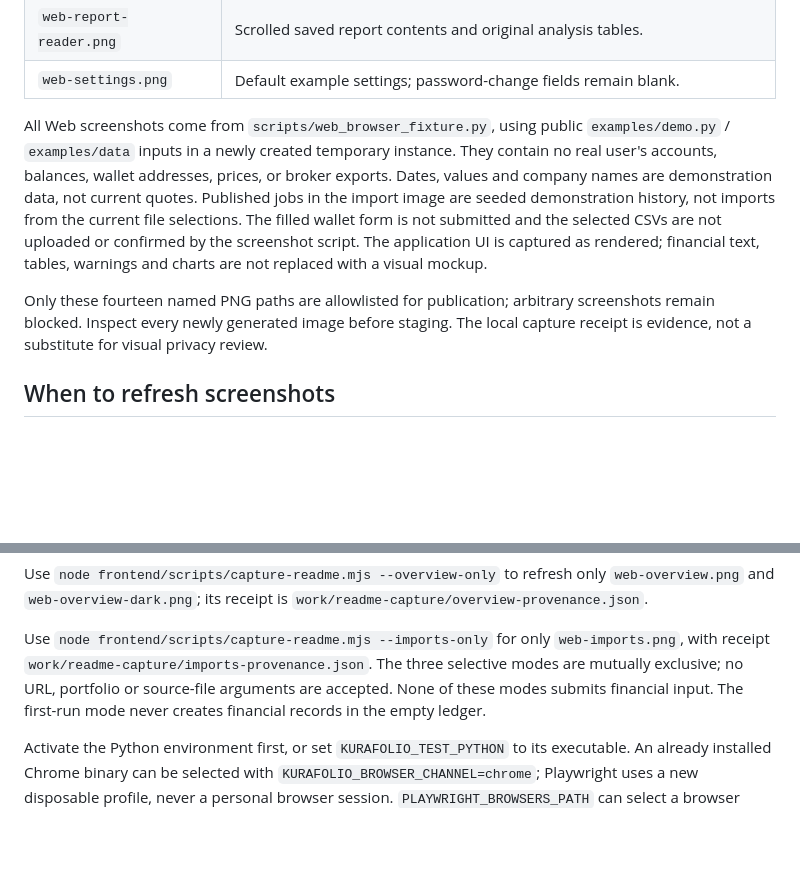
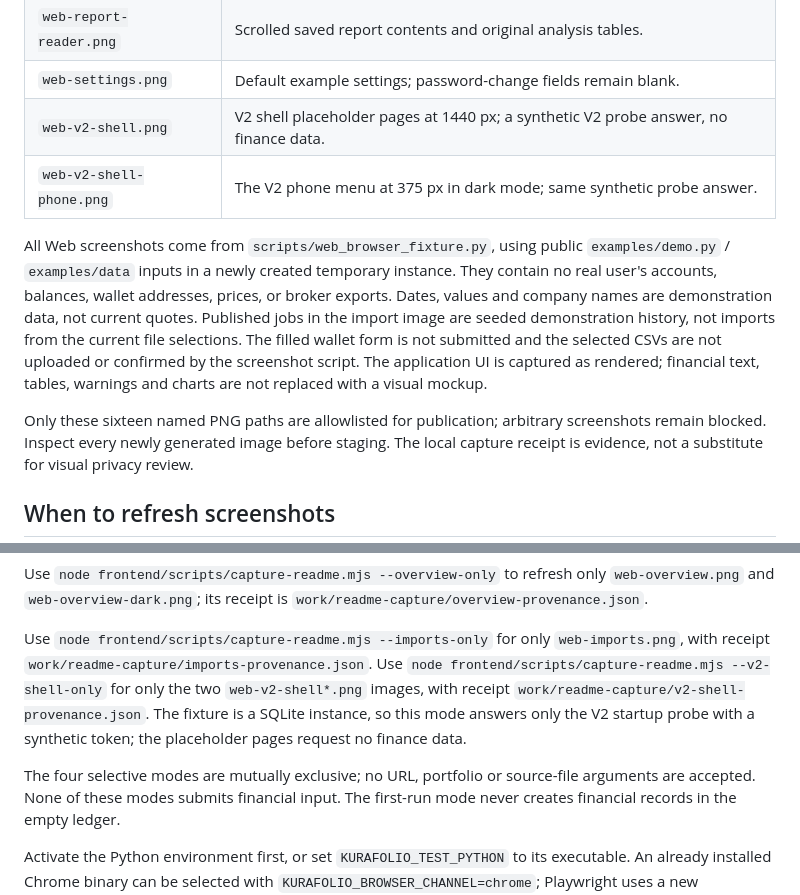
Before and after one commit to gh-slee/wealth-ledger, a Markdown page: assets/readme/README.md, 2 parts joined by grey strips. Drawn GitHub-style; blank space fills up the shorter version.

```diff
--- a/assets/readme/README.md
+++ b/assets/readme/README.md
@@ -17,6 +17,8 @@
 | `web-reports.png` | Saved report context, original downloads and grouped edition history. |
 | `web-report-reader.png` | Scrolled saved report contents and original analysis tables. |
 | `web-settings.png` | Default example settings; password-change fields remain blank. |
+| `web-v2-shell.png` | V2 shell placeholder pages at 1440 px; a synthetic V2 probe answer, no finance data. |
+| `web-v2-shell-phone.png` | The V2 phone menu at 375 px in dark mode; same synthetic probe answer. |
 
 All Web screenshots come from `scripts/web_browser_fixture.py`, using public
 `examples/demo.py` / `examples/data` inputs in a newly created temporary instance.
@@ -27,7 +29,7 @@ from the current file selections. The filled wallet form is not submitted and th
 confirmed by the screenshot script. The application UI is captured as rendered;
 financial text, tables, warnings and charts are not replaced with a visual mockup.
 
-Only these fourteen named PNG paths are allowlisted for publication; arbitrary
+Only these sixteen named PNG paths are allowlisted for publication; arbitrary
 screenshots remain blocked. Inspect every newly generated image before staging.
 The local capture receipt is evidence, not a substitute for visual privacy review.
 
@@ -87,7 +89,12 @@ Use `node frontend/scripts/capture-readme.mjs --overview-only` to refresh only
 
 Use `node frontend/scripts/capture-readme.mjs --imports-only` for only
 `web-imports.png`, with receipt `work/readme-capture/imports-provenance.json`.
-The three selective modes are mutually exclusive; no URL, portfolio or source-file
+Use `node frontend/scripts/capture-readme.mjs --v2-shell-only` for only the two
+`web-v2-shell*.png` images, with receipt `work/readme-capture/v2-shell-provenance.json`.
+The fixture is a SQLite instance, so this mode answers only the V2 startup probe with
+a synthetic token; the placeholder pages request no finance data.
+
+The four selective modes are mutually exclusive; no URL, portfolio or source-file
 arguments are accepted. None of these modes submits financial input. The first-run mode never creates financial records in
 the empty ledger.
 
```
Also changed, not shown: README.md (+15 -0 lines), docs/web-frontend.md (+5 -2 lines), assets/readme/web-v2-shell-phone.png (added), assets/readme/web-v2-shell.png (added), 2 other files.
